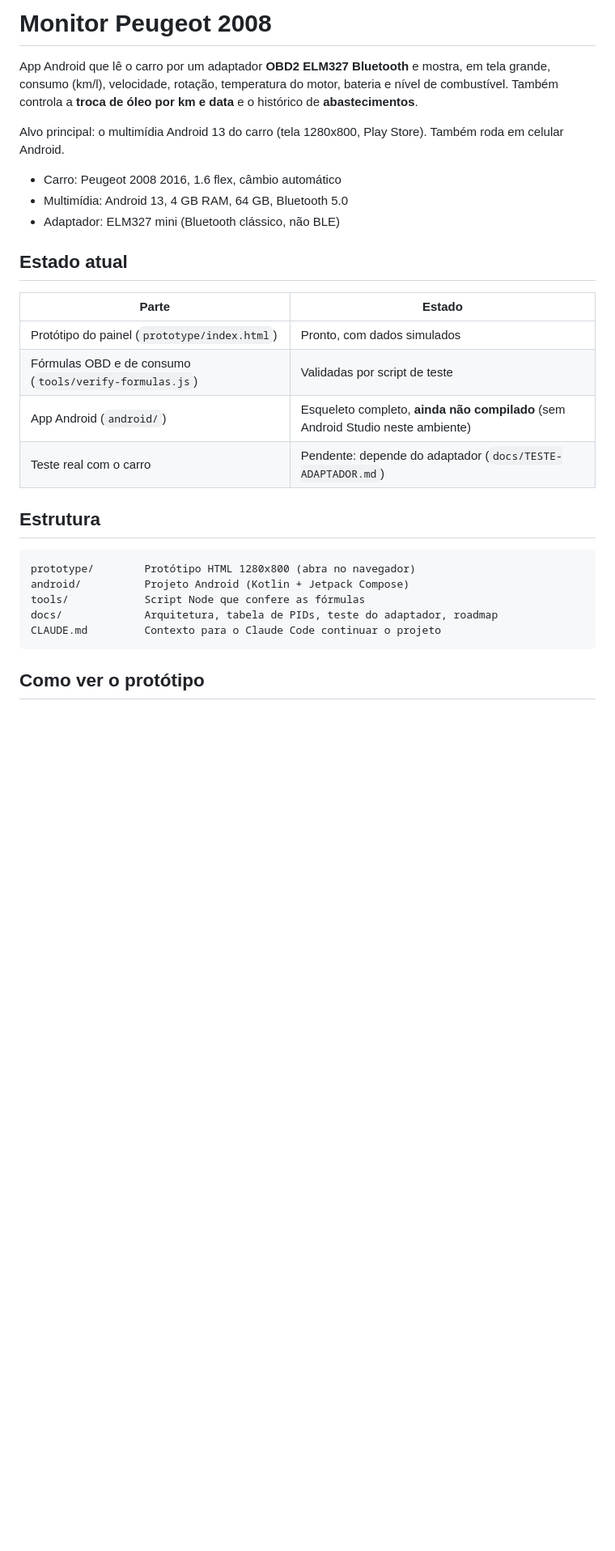
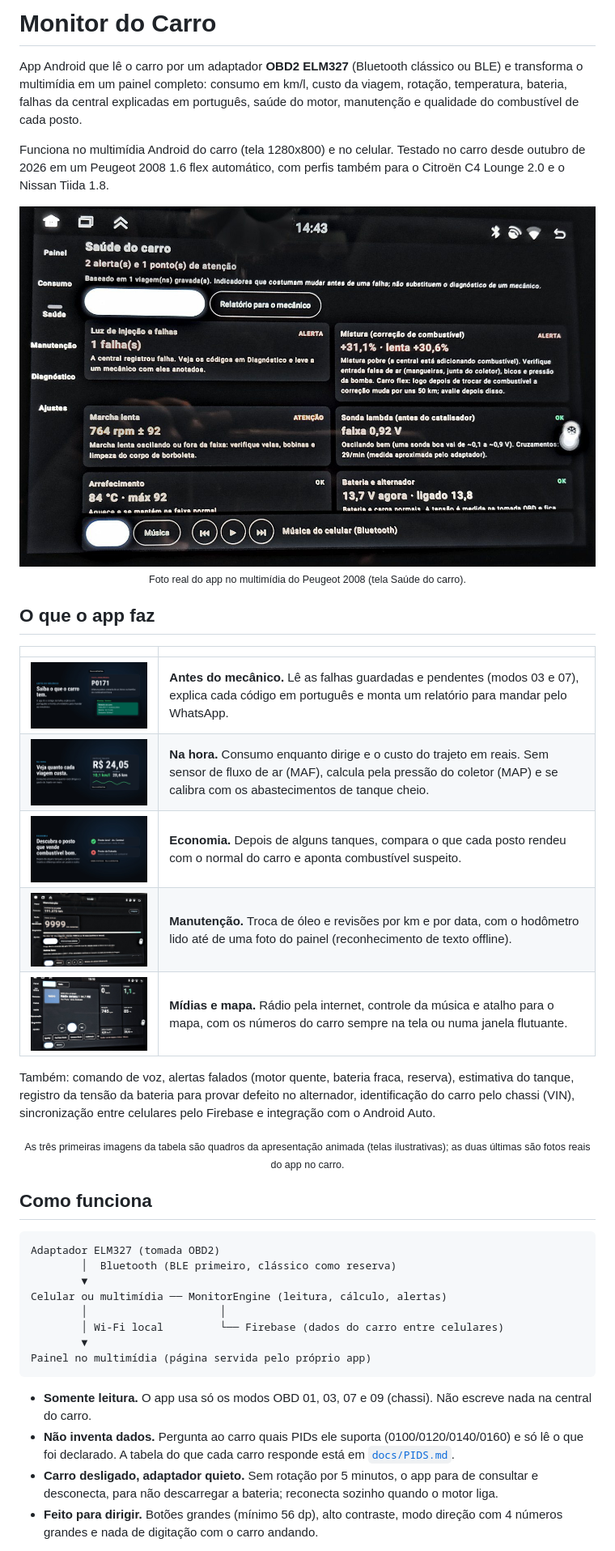
Before and after one commit to szadil763/Scanner-virtual-peugeut-2008, a Markdown page: README.md, the part around one of its changes. Shown at 81% size. Drawn GitHub-style; pictures changed too: docs/imagens/carro-manutencao.jpg (added), docs/imagens/carro-midias.jpg (added), docs/imagens/carro-saude.jpg (added); blank space fills up the shorter version.

````diff
--- a/README.md
+++ b/README.md
@@ -1,31 +1,43 @@
-# Monitor Peugeot 2008
+# Monitor do Carro
 
-App Android que lê o carro por um adaptador **OBD2 ELM327 Bluetooth** e mostra, em tela grande, consumo (km/l), velocidade, rotação, temperatura do motor, bateria e nível de combustível. Também controla a **troca de óleo por km e data** e o histórico de **abastecimentos**.
+App Android que lê o carro por um adaptador **OBD2 ELM327** (Bluetooth clássico ou BLE) e transforma o multimídia em um painel completo: consumo em km/l, custo da viagem, rotação, temperatura, bateria, falhas da central explicadas em português, saúde do motor, manutenção e qualidade do combustível de cada posto.
 
-Alvo principal: o multimídia Android 13 do carro (tela 1280x800, Play Store). Também roda em celular Android.
+Funciona no multimídia Android do carro (tela 1280x800) e no celular. Testado no carro desde outubro de 2026 em um Peugeot 2008 1.6 flex automático, com perfis também para o Citroën C4 Lounge 2.0 e o Nissan Tiida 1.8.
 
-- Carro: Peugeot 2008 2016, 1.6 flex, câmbio automático
-- Multimídia: Android 13, 4 GB RAM, 64 GB, Bluetooth 5.0
-- Adaptador: ELM327 mini (Bluetooth clássico, não BLE)
+<p align="center">
+  <img src="docs/imagens/carro-saude.jpg" alt="Tela Saúde do carro no multimídia: falha registrada, mistura pobre, marcha lenta, sonda lambda, arrefecimento e bateria" width="820">
+  <br><sub>Foto real do app no multimídia do Peugeot 2008 (tela Saúde do carro).</sub>
+</p>
 
-## Estado atual
+## O que o app faz
 
-| Parte | Estado |
+| | |
 |---|---|
-| Protótipo do painel (`prototype/index.html`) | Pronto, com dados simulados |
-| Fórmulas OBD e de consumo (`tools/verify-formulas.js`) | Validadas por script de teste |
-| App Android (`android/`) | Esqueleto completo, **ainda não compilado** (sem Android Studio neste ambiente) |
-| Teste real com o carro | Pendente: depende do adaptador (`docs/TESTE-ADAPTADOR.md`) |
+| <img src="docs/imagens/demo-falha.jpg" alt="Código de falha P0171 explicado e relatório para o mecânico" width="420"> | **Antes do mecânico.** Lê as falhas guardadas e pendentes (modos 03 e 07), explica cada código em português e monta um relatório para mandar pelo WhatsApp. |
+| <img src="docs/imagens/demo-custo.jpg" alt="Custo do trajeto em reais, consumo atual e distância" width="420"> | **Na hora.** Consumo enquanto dirige e o custo do trajeto em reais. Sem sensor de fluxo de ar (MAF), calcula pela pressão do coletor (MAP) e se calibra com os abastecimentos de tanque cheio. |
+| <img src="docs/imagens/demo-postos.jpg" alt="Ranking de postos: combustível bom e suspeito" width="420"> | **Economia.** Depois de alguns tanques, compara o que cada posto rendeu com o normal do carro e aponta combustível suspeito. |
+| <img src="docs/imagens/carro-manutencao.jpg" alt="Tela Manutenção com hodômetro e troca de óleo" width="420"> | **Manutenção.** Troca de óleo e revisões por km e por data, com o hodômetro lido até de uma foto do painel (reconhecimento de texto offline). |
+| <img src="docs/imagens/carro-midias.jpg" alt="Tela Mídias com rádio pela internet e números do carro ao lado" width="420"> | **Mídias e mapa.** Rádio pela internet, controle da música e atalho para o mapa, com os números do carro sempre na tela ou numa janela flutuante. |
 
-## Estrutura
+Também: comando de voz, alertas falados (motor quente, bateria fraca, reserva), estimativa do tanque, registro da tensão da bateria para provar defeito no alternador, identificação do carro pelo chassi (VIN), sincronização entre celulares pelo Firebase e integração com o Android Auto.
+
+<p align="center"><sub>As três primeiras imagens da tabela são quadros da apresentação animada (telas ilustrativas); as duas últimas são fotos reais do app no carro.</sub></p>
+
+## Como funciona
 
 ```
-prototype/        Protótipo HTML 1280x800 (abra no navegador)
-android/          Projeto Android (Kotlin + Jetpack Compose)
-tools/            Script Node que confere as fórmulas
-docs/             Arquitetura, tabela de PIDs, teste do adaptador, roadmap
-CLAUDE.md         Contexto para o Claude Code continuar o projeto
+Adaptador ELM327 (tomada OBD2)
+        │  Bluetooth (BLE primeiro, clássico como reserva)
+        ▼
+Celular ou multimídia ── MonitorEngine (leitura, cálculo, alertas)
+        │                     │
+        │ Wi-Fi local         └── Firebase (dados do carro entre celulares)
+        ▼
+Painel no multimídia (página servida pelo próprio app)
 ```
 
-## Como ver o protótipo
+- **Somente leitura.** O app usa só os modos OBD 01, 03, 07 e 09 (chassi). Não escreve nada na central do carro.
+- **Não inventa dados.** Pergunta ao carro quais PIDs ele suporta (0100/0120/0140/0160) e só lê o que foi declarado. A tabela do que cada carro responde está em [`docs/PIDS.md`](docs/PIDS.md).
+- **Carro desligado, adaptador quieto.** Sem rotação por 5 minutos, o app para de consultar e desconecta, para não descarregar a bateria; reconecta sozinho quando o motor liga.
+- **Feito para dirigir.** Botões grandes (mínimo 56 dp), alto contraste, modo direção com 4 números grandes e nada de digitação com o carro andando.
 
````
Also changed, not shown: other parts of README.md (+41 -18 lines), docs/INSTALACAO.md (+2 -2 lines), marketing/linkedin/post.md (added, +58 -0 lines), 3 other files.
